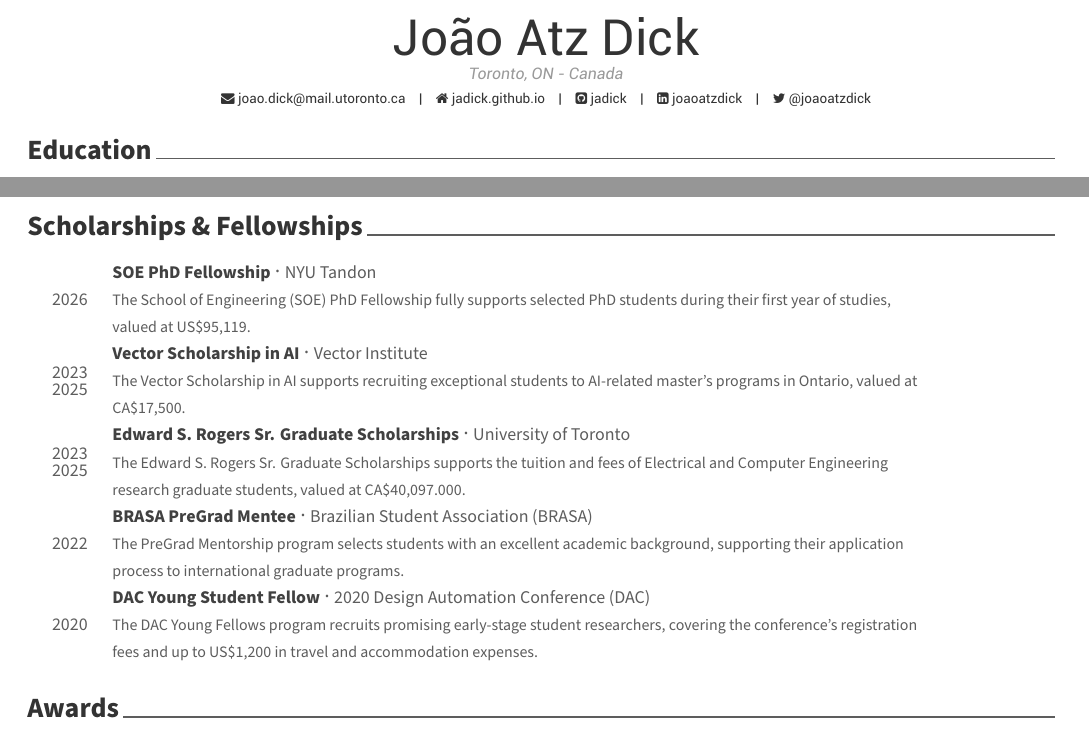
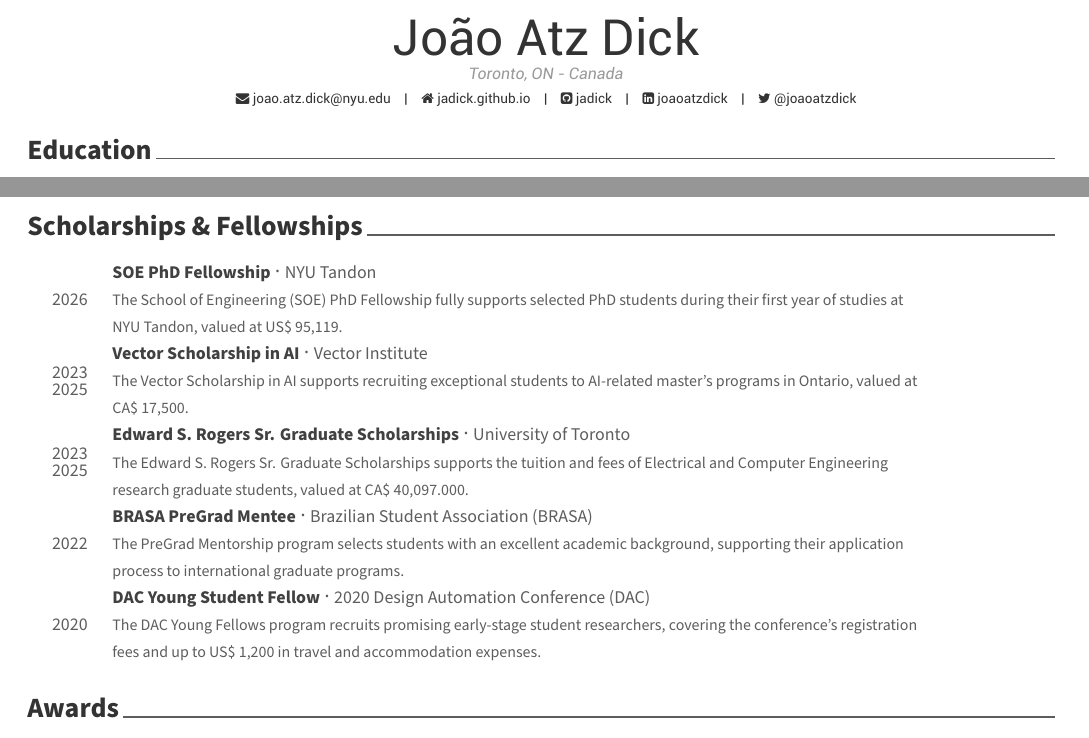
Before and after one commit to jadick/CV, a LaTeX CV (cv.tex, which reads cv/scholarships.tex): two parts of pages 1 and 2 of 2, joined at a grey line, cut so that both start at the same text. Compiled offline with XeLaTeX.

Commit message:
Updates from Overleaf

```diff
--- a/cv.tex
+++ b/cv.tex
@@ -56,7 +56,7 @@
 \name{João}{Atz Dick}
 %\position{}
 \address{Toronto, ON - Canada}
-\email{joao.dick@mail.utoronto.ca}
+\email{joao.atz.dick@nyu.edu}
 %\mobile{(+55) 51998665743}
 \homepage{jadick.github.io}
 \github{jadick}
--- a/cv/scholarships.tex
+++ b/cv/scholarships.tex
@@ -4,19 +4,19 @@
 \begin{cvhonors}
   \cvhonor
     {SOE PhD Fellowship} % Award
-    {NYU Tandon \newline \scriptsize{The School of Engineering  (SOE) PhD Fellowship fully supports selected PhD students during their first year of studies, valued at US\$95,119.}} % Event
+    {NYU Tandon \newline \scriptsize{The School of Engineering  (SOE) PhD Fellowship fully supports selected PhD students during their first year of studies at NYU Tandon, valued at US\$ 95,119.}} % Event
     {} % Location
     {2026} % Date(s)
 %---------------------------------------------------------
   \cvhonor
     {Vector Scholarship in AI} % Award
-    {Vector Institute \newline \scriptsize{The Vector Scholarship in AI supports recruiting exceptional students to AI-related master’s programs in Ontario, valued at CA\$17,500.}} % Event
+    {Vector Institute \newline \scriptsize{The Vector Scholarship in AI supports recruiting exceptional students to AI-related master’s programs in Ontario, valued at CA\$ 17,500.}} % Event
     {} % Location
     {2023\newline\vspace{-5pt}2025} % Date(s)
 %---------------------------------------------------------
   \cvhonor
     {Edward S. Rogers Sr. Graduate Scholarships} % Award
-    {University of Toronto \newline \scriptsize{The Edward S. Rogers Sr. Graduate Scholarships supports the tuition and fees of Electrical and Computer Engineering research graduate students, valued at CA\$40,097.000.}} % Event
+    {University of Toronto \newline \scriptsize{The Edward S. Rogers Sr. Graduate Scholarships supports the tuition and fees of Electrical and Computer Engineering research graduate students, valued at CA\$ 40,097.000.}} % Event
     {} % Location
     {2023\newline\vspace{-5pt}2025} % Date(s)
 %---------------------------------------------------------
```
Also changed, not shown: cv/theses.tex (+1 -1 lines), cv/scholarships.tex (2 more changed lines).
